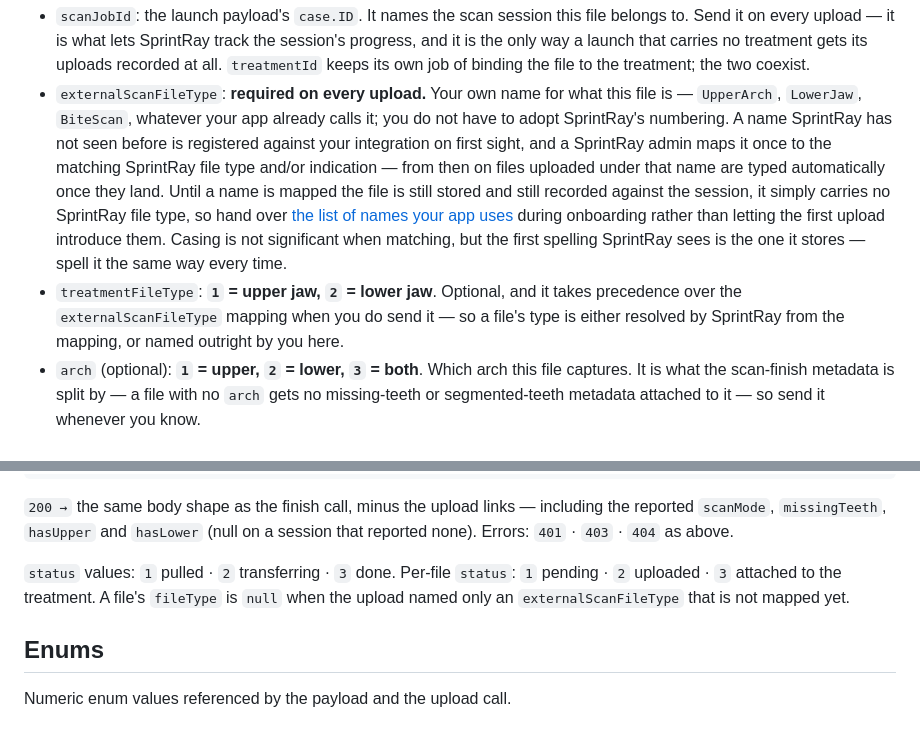
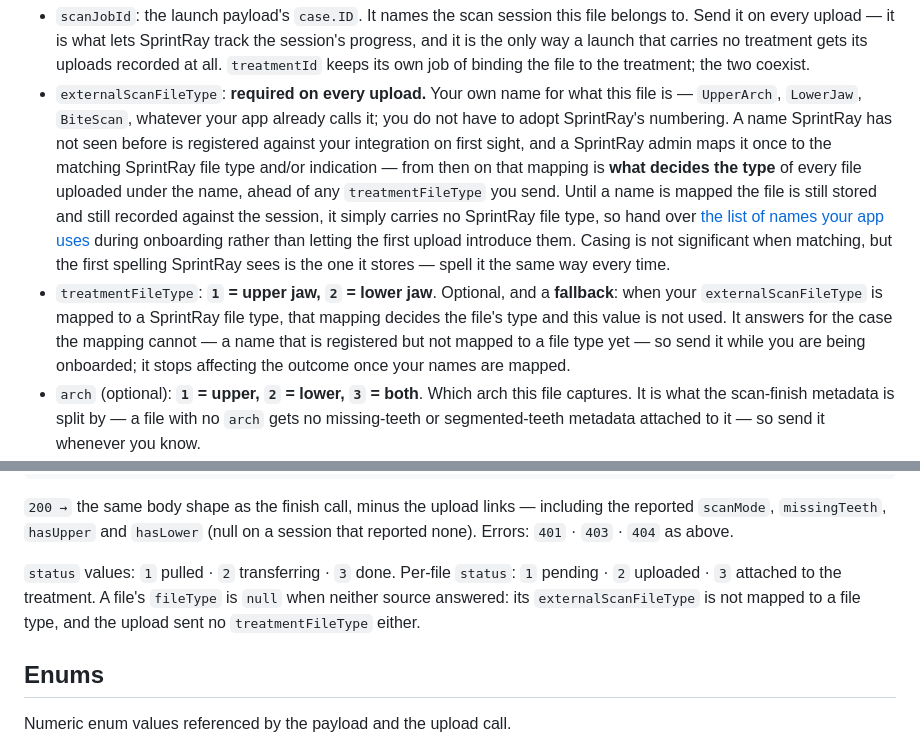
Before and after one commit to SprintRay-Software/example-scan-app, a Markdown page: README.md, 2 parts joined by grey strips. GitHub-like rendering.

Commit message:
docs: let the externalScanFileType mapping decide the file type
Co-Authored-By: Claude Opus 5 (1M context) <noreply@anthropic.com>

```diff
--- a/README.md
+++ b/README.md
@@ -203,15 +203,17 @@ Content-Length: <fileSize>
   `UpperArch`, `LowerJaw`, `BiteScan`, whatever your app already calls it; you do not have to adopt
   SprintRay's numbering. A name SprintRay has not seen before is registered against your integration
   on first sight, and a SprintRay admin maps it once to the matching SprintRay file type and/or
-  indication — from then on files uploaded under that name are typed automatically once they land.
-  Until a name is mapped the file is still stored and still recorded against the session, it simply
-  carries no SprintRay file type, so hand over
-  [the list of names your app uses](#what-you-need-from-sprintray) during onboarding rather than
-  letting the first upload introduce them. Casing is not significant when matching, but the first
+  indication — from then on that mapping is **what decides the type** of every file uploaded under
+  the name, ahead of any `treatmentFileType` you send. Until a name is mapped the file is still
+  stored and still recorded against the session, it simply carries no SprintRay file type, so hand
+  over [the list of names your app uses](#what-you-need-from-sprintray) during onboarding rather
+  than letting the first upload introduce them. Casing is not significant when matching, but the first
   spelling SprintRay sees is the one it stores — spell it the same way every time.
-- `treatmentFileType`: **`1` = upper jaw, `2` = lower jaw**. Optional, and it takes precedence over
-  the `externalScanFileType` mapping when you do send it — so a file's type is either resolved by
-  SprintRay from the mapping, or named outright by you here.
+- `treatmentFileType`: **`1` = upper jaw, `2` = lower jaw**. Optional, and a **fallback**: when your
+  `externalScanFileType` is mapped to a SprintRay file type, that mapping decides the file's type
+  and this value is not used. It answers for the case the mapping cannot — a name that is registered but
+  not mapped to a file type yet — so send it while you are being onboarded; it stops affecting the
+  outcome once your names are mapped.
 - `arch` (optional): **`1` = upper, `2` = lower, `3` = both**. Which arch this file captures. It is
   what the scan-finish metadata is split by — a file with no `arch` gets no missing-teeth or
   segmented-teeth metadata attached to it — so send it whenever you know.
@@ -325,8 +327,9 @@ x-api-key: <your-api-key>
 Errors: `401` · `403` · `404` as above.
 
 `status` values: `1` pulled · `2` transferring · `3` done. Per-file `status`: `1` pending ·
-`2` uploaded · `3` attached to the treatment. A file's `fileType` is `null` when the upload named
-only an `externalScanFileType` that is not mapped yet.
+`2` uploaded · `3` attached to the treatment. A file's `fileType` is `null` when neither source
+answered: its `externalScanFileType` is not mapped to a file type, and the upload sent no
+`treatmentFileType` either.
 
 ## Enums
 
```
Also changed, not shown: README.zh-CN.md (+9 -7 lines).
